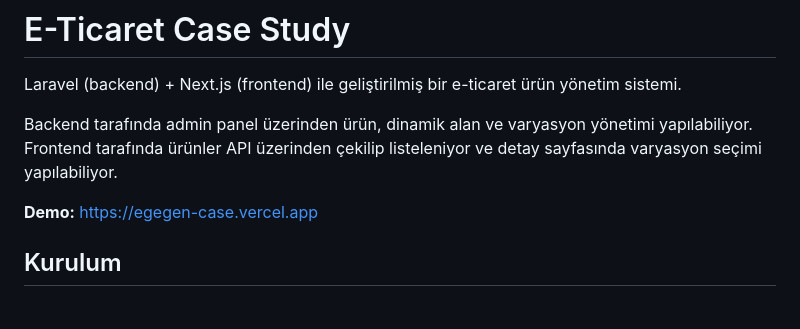
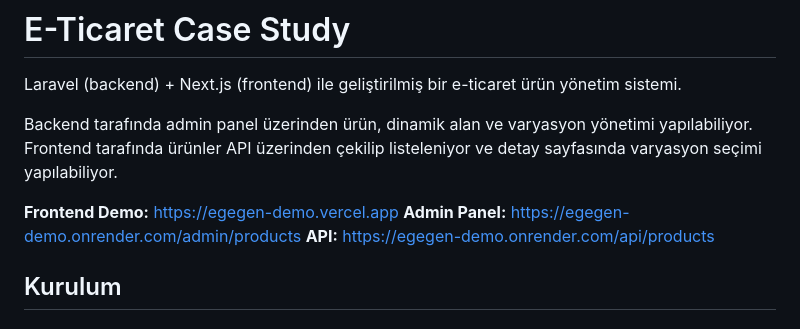
Before and after one commit to yarkinatac/egegen-demo, a Markdown page: README.md, the part around the change. Drawn GitHub-style.

Commit message:
demo linkleri eklendi

```diff
--- a/README.md
+++ b/README.md
@@ -4,7 +4,9 @@ Laravel (backend) + Next.js (frontend) ile geliştirilmiş bir e-ticaret ürün
 
 Backend tarafında admin panel üzerinden ürün, dinamik alan ve varyasyon yönetimi yapılabiliyor. Frontend tarafında ürünler API üzerinden çekilip listeleniyor ve detay sayfasında varyasyon seçimi yapılabiliyor.
 
-**Demo:** https://egegen-case.vercel.app
+**Frontend Demo:** https://egegen-demo.vercel.app
+**Admin Panel:** https://egegen-demo.onrender.com/admin/products
+**API:** https://egegen-demo.onrender.com/api/products
 
 ## Kurulum
 
```
